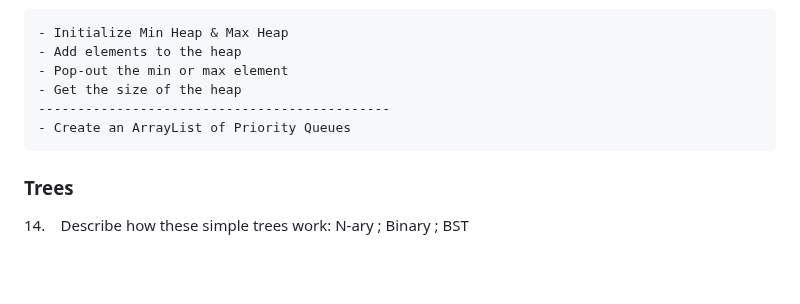
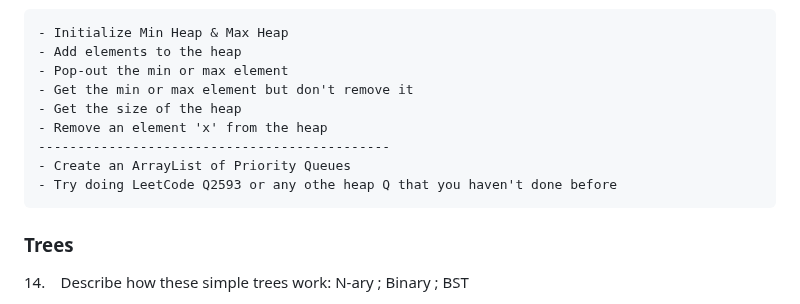
Before and after one commit to kannikakabilar/Kannika-Notas, a Markdown page: Checkpoint/README.md, the part around the change. GitHub-like rendering; blank space fills up the shorter version.

```diff
--- a/Checkpoint/README.md
+++ b/Checkpoint/README.md
@@ -211,9 +211,12 @@ ___________________________________________
     - Initialize Min Heap & Max Heap
     - Add elements to the heap
     - Pop-out the min or max element
+    - Get the min or max element but don't remove it
     - Get the size of the heap
+    - Remove an element 'x' from the heap
     ---------------------------------------------
     - Create an ArrayList of Priority Queues
+    - Try doing LeetCode Q2593 or any othe heap Q that you haven't done before
 
 <h3 style="color:#1669f0">Trees</h3>
 
```
